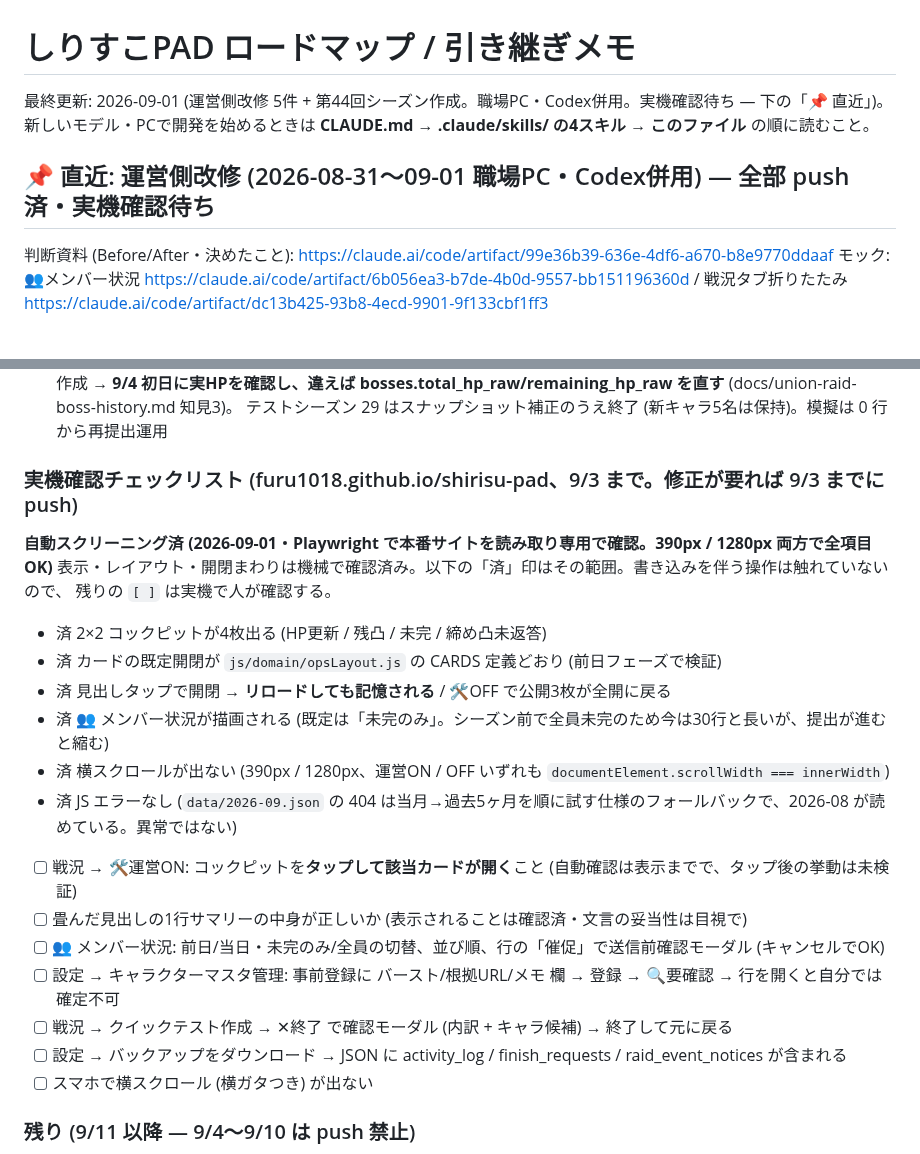
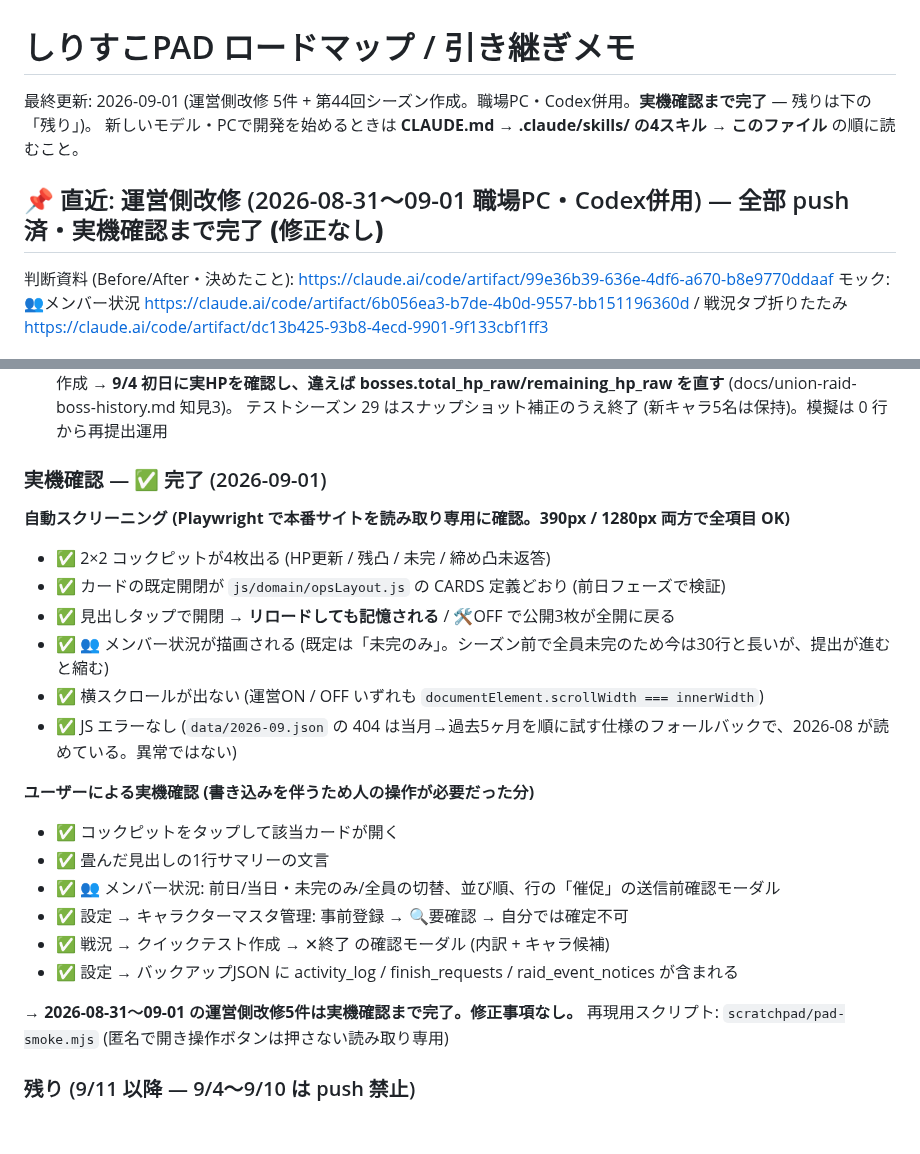
Before and after one commit to Furu1018/shirisu-pad, a Markdown page: ROADMAP.md, 2 parts joined by grey strips. GitHub-like rendering; blank space fills up the shorter version.

Commit message:
ROADMAP: 運営側改修5件の実機確認を完了として記録
自動スクリーニング (表示・開閉・横スクロール・JSエラー) とユーザーによる実機確認
(コックピットのタップ遷移・サマリー文言・催促モーダル・キャラマスタ二者確認・
テスト終了モーダル・バックアップJSON) がいずれも OK。修正事項なし。

Co-Authored-By: Claude Fable 5 <noreply@anthropic.com>

```diff
--- a/ROADMAP.md
+++ b/ROADMAP.md
@@ -1,9 +1,9 @@
 # しりすこPAD ロードマップ / 引き継ぎメモ
 
-最終更新: 2026-09-01 (運営側改修 5件 + 第44回シーズン作成。職場PC・Codex併用。実機確認待ち — 下の「📌 直近」)。
+最終更新: 2026-09-01 (運営側改修 5件 + 第44回シーズン作成。職場PC・Codex併用。**実機確認まで完了** — 残りは下の「残り」)。
 新しいモデル・PCで開発を始めるときは **CLAUDE.md → .claude/skills/ の4スキル → このファイル** の順に読むこと。
 
-## 📌 直近: 運営側改修 (2026-08-31〜09-01 職場PC・Codex併用) — 全部 push 済・実機確認待ち
+## 📌 直近: 運営側改修 (2026-08-31〜09-01 職場PC・Codex併用) — 全部 push 済・**実機確認まで完了 (修正なし)**
 
 判断資料 (Before/After・決めたこと): https://claude.ai/code/artifact/99e36b39-636e-4df6-a670-b8e9770ddaaf
 モック: 👥メンバー状況 https://claude.ai/code/artifact/6b056ea3-b7de-4b0d-9557-bb151196360d /
@@ -27,25 +27,26 @@
   **9/4 初日に実HPを確認し、違えば bosses.total_hp_raw/remaining_hp_raw を直す** (docs/union-raid-boss-history.md 知見3)。
   テストシーズン 29 はスナップショット補正のうえ終了 (新キャラ5名は保持)。模擬は 0 行から再提出運用
 
-### 実機確認チェックリスト (furu1018.github.io/shirisu-pad、9/3 まで。修正が要れば 9/3 までに push)
+### 実機確認 — ✅ 完了 (2026-09-01)
 
-**自動スクリーニング済 (2026-09-01・Playwright で本番サイトを読み取り専用で確認。390px / 1280px 両方で全項目 OK)**
-表示・レイアウト・開閉まわりは機械で確認済み。以下の「済」印はその範囲。書き込みを伴う操作は触れていないので、
-残りの `[ ]` は実機で人が確認する。
-- 済 2×2 コックピットが4枚出る (HP更新 / 残凸 / 未完 / 締め凸未返答)
-- 済 カードの既定開閉が `js/domain/opsLayout.js` の CARDS 定義どおり (前日フェーズで検証)
-- 済 見出しタップで開閉 → **リロードしても記憶される** / 🛠OFF で公開3枚が全開に戻る
-- 済 👥 メンバー状況が描画される (既定は「未完のみ」。シーズン前で全員未完のため今は30行と長いが、提出が進むと縮む)
-- 済 横スクロールが出ない (390px / 1280px、運営ON / OFF いずれも `documentElement.scrollWidth === innerWidth`)
-- 済 JS エラーなし (`data/2026-09.json` の 404 は当月→過去5ヶ月を順に試す仕様のフォールバックで、2026-08 が読めている。異常ではない)
+**自動スクリーニング (Playwright で本番サイトを読み取り専用に確認。390px / 1280px 両方で全項目 OK)**
+- ✅ 2×2 コックピットが4枚出る (HP更新 / 残凸 / 未完 / 締め凸未返答)
+- ✅ カードの既定開閉が `js/domain/opsLayout.js` の CARDS 定義どおり (前日フェーズで検証)
+- ✅ 見出しタップで開閉 → **リロードしても記憶される** / 🛠OFF で公開3枚が全開に戻る
+- ✅ 👥 メンバー状況が描画される (既定は「未完のみ」。シーズン前で全員未完のため今は30行と長いが、提出が進むと縮む)
+- ✅ 横スクロールが出ない (運営ON / OFF いずれも `documentElement.scrollWidth === innerWidth`)
+- ✅ JS エラーなし (`data/2026-09.json` の 404 は当月→過去5ヶ月を順に試す仕様のフォールバックで、2026-08 が読めている。異常ではない)
 
-- [ ] 戦況 → 🛠運営ON: コックピットを**タップして該当カードが開く**こと (自動確認は表示までで、タップ後の挙動は未検証)
-- [ ] 畳んだ見出しの1行サマリーの中身が正しいか (表示されることは確認済・文言の妥当性は目視で)
-- [ ] 👥 メンバー状況: 前日/当日・未完のみ/全員の切替、並び順、行の「催促」で送信前確認モーダル (キャンセルでOK)
-- [ ] 設定 → キャラクターマスタ管理: 事前登録に バースト/根拠URL/メモ 欄 → 登録 → 🔍要確認 → 行を開くと自分では確定不可
-- [ ] 戦況 → クイックテスト作成 → ✕終了 で確認モーダル (内訳 + キャラ候補) → 終了して元に戻る
-- [ ] 設定 → バックアップをダウンロード → JSON に activity_log / finish_requests / raid_event_notices が含まれる
-- [ ] スマホで横スクロール (横ガタつき) が出ない
+**ユーザーによる実機確認 (書き込みを伴うため人の操作が必要だった分)**
+- ✅ コックピットをタップして該当カードが開く
+- ✅ 畳んだ見出しの1行サマリーの文言
+- ✅ 👥 メンバー状況: 前日/当日・未完のみ/全員の切替、並び順、行の「催促」の送信前確認モーダル
+- ✅ 設定 → キャラクターマスタ管理: 事前登録 → 🔍要確認 → 自分では確定不可
+- ✅ 戦況 → クイックテスト作成 → ✕終了 の確認モーダル (内訳 + キャラ候補)
+- ✅ 設定 → バックアップJSON に activity_log / finish_requests / raid_event_notices が含まれる
+
+→ **2026-08-31〜09-01 の運営側改修5件は実機確認まで完了。修正事項なし。**
+再現用スクリプト: `scratchpad/pad-smoke.mjs` (匿名で開き操作ボタンは押さない読み取り専用)
 
 ### 残り (9/11 以降 — 9/4〜9/10 は push 禁止)
 - **#2 シーズン作成/全リセットの 24h「戻す」** (ops_snapshots 新設・二人承認は無し)
```
